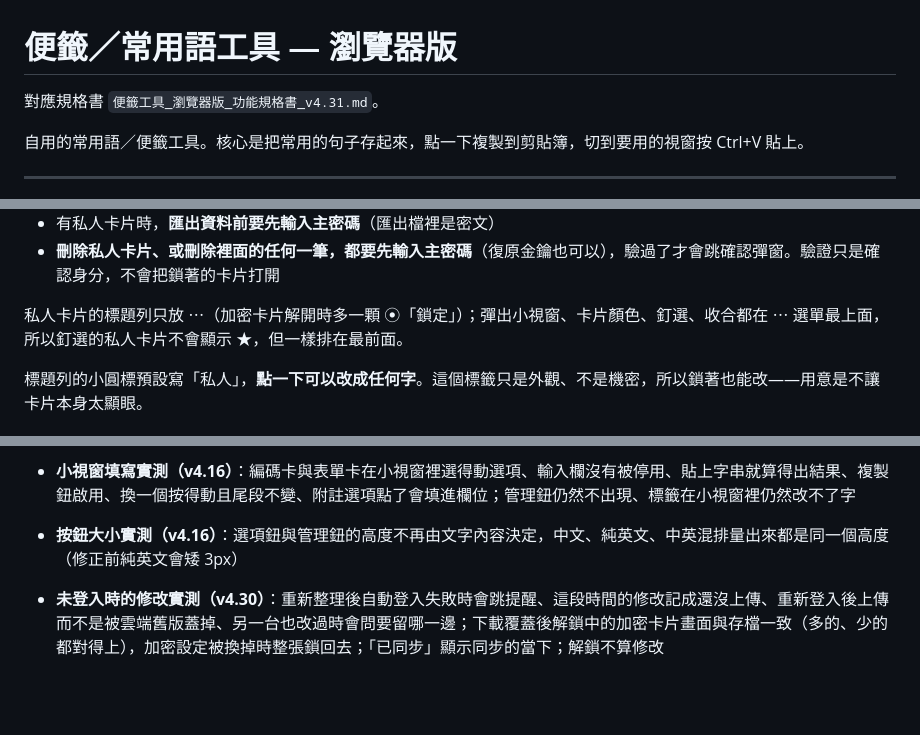
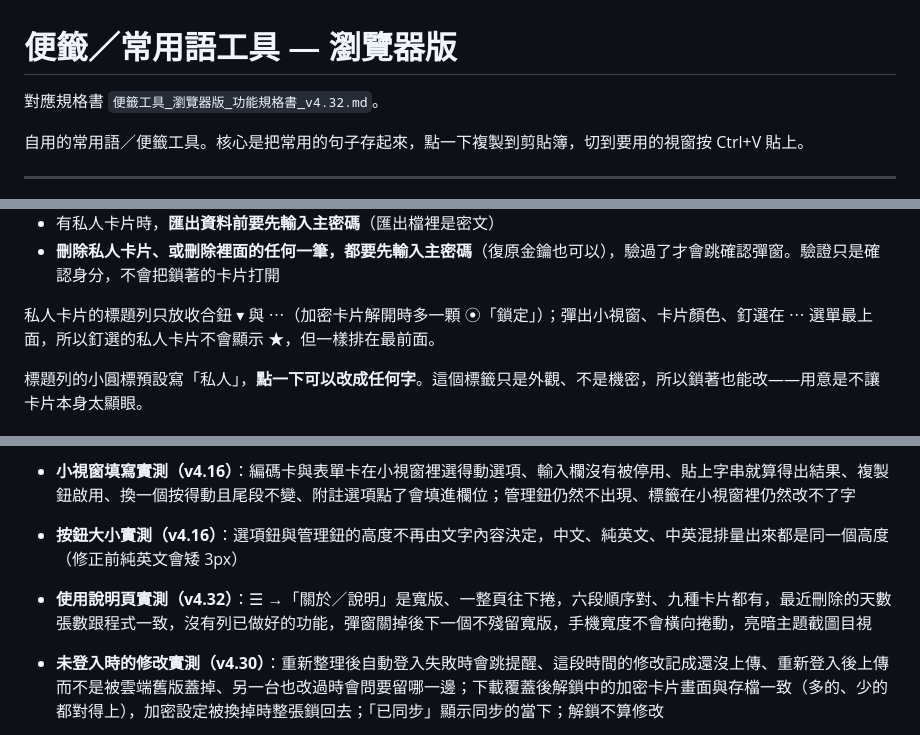
Before and after one commit to KE-RO-RO/Post-1024, a Markdown page: README.md, 3 parts joined by grey strips. Drawn GitHub-style; blank space fills up the shorter version.

Commit message:
Update README for latest app and style changes

```diff
--- a/README.md
+++ b/README.md
@@ -1,6 +1,6 @@
 # 便籤／常用語工具 — 瀏覽器版
 
-對應規格書 `便籤工具_瀏覽器版_功能規格書_v4.31.md`。
+對應規格書 `便籤工具_瀏覽器版_功能規格書_v4.32.md`。
 
 自用的常用語／便籤工具。核心是把常用的句子存起來，點一下複製到剪貼簿，切到要用的視窗按 Ctrl+V 貼上。
 
@@ -136,7 +136,7 @@
 - 有私人卡片時，**匯出資料前要先輸入主密碼**（匯出檔裡是密文）
 - **刪除私人卡片、或刪除裡面的任何一筆，都要先輸入主密碼**（復原金鑰也可以），驗過了才會跳確認彈窗。驗證只是確認身分，不會把鎖著的卡片打開
 
-私人卡片的標題列只放 ⋯（加密卡片解開時多一顆 ⦿「鎖定」）；彈出小視窗、卡片顏色、釘選、收合都在 ⋯ 選單最上面，所以釘選的私人卡片不會顯示 ★，但一樣排在最前面。
+私人卡片的標題列只放收合鈕 ▾ 與 ⋯（加密卡片解開時多一顆 ⦿「鎖定」）；彈出小視窗、卡片顏色、釘選在 ⋯ 選單最上面，所以釘選的私人卡片不會顯示 ★，但一樣排在最前面。
 
 標題列的小圓標預設寫「私人」，**點一下可以改成任何字**。這個標籤只是外觀、不是機密，所以鎖著也能改——用意是不讓卡片本身太顯眼。
 
@@ -672,6 +672,7 @@ js/jsqr.js          第三方：jsQR 1.4.0（Apache-2.0），上面那個讀不
 - **附註摺疊實測（v4.16）**：收合鈕在標籤前面、收起來之後選項不見且卡片變矮、收起來時寫著有幾個、附註輸入欄不受影響、收合狀態進資料檔並跟著匯出匯入走、置頂小視窗忽略摺疊；資料層另外驗過開關的切換、不是表單卡就不動它、竄改過的值只當成真假值
 - **小視窗填寫實測（v4.16）**：編碼卡與表單卡在小視窗裡選得動選項、輸入欄沒有被停用、貼上字串就算得出結果、複製鈕啟用、換一個按得動且尾段不變、附註選項點了會填進欄位；管理鈕仍然不出現、標籤在小視窗裡仍然改不了字
 - **按鈕大小實測（v4.16）**：選項鈕與管理鈕的高度不再由文字內容決定，中文、純英文、中英混排量出來都是同一個高度（修正前純英文會矮 3px）
+- **使用說明頁實測（v4.32）**：☰ →「關於／說明」是寬版、一整頁往下捲，六段順序對、九種卡片都有，最近刪除的天數張數跟程式一致，沒有列已做好的功能，彈窗關掉後下一個不殘留寬版，手機寬度不會橫向捲動，亮暗主題截圖目視
 - **未登入時的修改實測（v4.30）**：重新整理後自動登入失敗時會跳提醒、這段時間的修改記成還沒上傳、重新登入後上傳而不是被雲端舊版蓋掉、另一台也改過時會問要留哪一邊；下載覆蓋後解鎖中的加密卡片畫面與存檔一致（多的、少的都對得上），加密設定被換掉時整張鎖回去；「已同步」顯示同步的當下；解鎖不算修改
 - **分頁暫存與登出清資料實測（v4.22）**：資料寫進分頁暫存而不是 localStorage、重新整理後還在、舊版資料自動搬進來並刪掉舊鍵（含帶信箱的同步狀態鍵）與跳說明、登入後雲端拿到資料、登出後分頁暫存與同步狀態都被清掉且回到空白工具而雲端那份還在、有沒上傳的變更時登出會先回報而不清資料、確認後強制登出才清、未登入面板留著匯入那條路、新分頁記得「登入過」但本機是空的；決策表另外驗過八種組合（本機空的下載、雲端不一樣直接下載不問、有未上傳的變更才問）
 - **連結卡排序與複製實測（v4.21）**：把手平常隱藏、滑到那一列才浮現、按住把手才變成可拖、拖曳之後順序進資料檔且 order 重排、跨卡片拖不走東西、搜尋時把手隱藏、複製鈕在 ✎ 左邊而且是自繪圖示、多條網址連按五次都複製同一條（第 1 條）、按鈕提示與複製成功的訊息都寫明第 1 條、只有一條時不寫、沒設網址時不複製空字串而是跳提示、每一列欄位由左到右不重疊、有標記與沒標記的列按鈕對齊在同一個 x、名稱欄不會被標記擠掉；小視窗裡把手用 visibility 藏（保留格子）、複製鈕看得見、✎ 與 ✕ 看不見而且點了也不會刪東西
```
